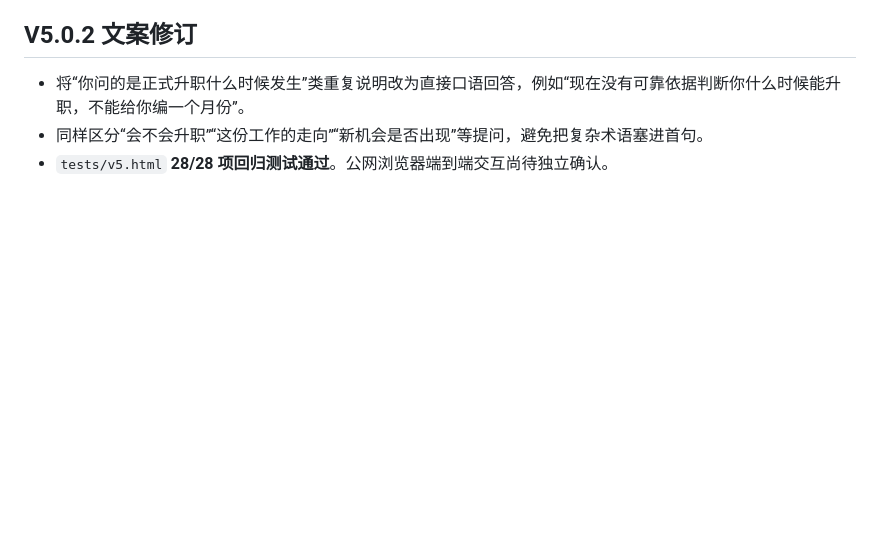
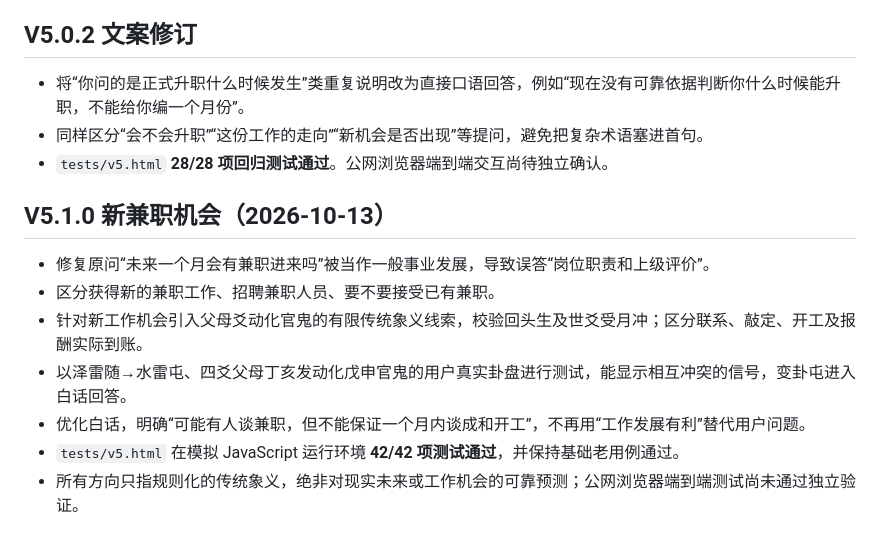
Before and after one commit to yanjieyuan080-alt/yiyao, a Markdown page: docs/V5-STATUS.md, the part around the change. Drawn GitHub-style; blank space fills up the shorter version.

Commit message:
docs: record V5.1 incoming side-job interpretation and 42 regression checks

```diff
--- a/docs/V5-STATUS.md
+++ b/docs/V5-STATUS.md
@@ -44,3 +44,12 @@
 - 将“你问的是正式升职什么时候发生”类重复说明改为直接口语回答，例如“现在没有可靠依据判断你什么时候能升职，不能给你编一个月份”。
 - 同样区分“会不会升职”“这份工作的走向”“新机会是否出现”等提问，避免把复杂术语塞进首句。
 - `tests/v5.html` **28/28 项回归测试通过**。公网浏览器端到端交互尚待独立确认。
+
+## V5.1.0 新兼职机会（2026-10-13）
+- 修复原问“未来一个月会有兼职进来吗”被当作一般事业发展，导致误答“岗位职责和上级评价”。
+- 区分获得新的兼职工作、招聘兼职人员、要不要接受已有兼职。
+- 针对新工作机会引入父母爻动化官鬼的有限传统象义线索，校验回头生及世爻受月冲；区分联系、敲定、开工及报酬实际到账。
+- 以泽雷随→水雷屯、四爻父母丁亥发动化戊申官鬼的用户真实卦盘进行测试，能显示相互冲突的信号，变卦屯进入白话回答。
+- 优化白话，明确“可能有人谈兼职，但不能保证一个月内谈成和开工”，不再用“工作发展有利”替代用户问题。
+- `tests/v5.html` 在模拟 JavaScript 运行环境 **42/42 项测试通过**，并保持基础老用例通过。
+- 所有方向只指规则化的传统象义，绝非对现实未来或工作机会的可靠预测；公网浏览器端到端测试尚未通过独立验证。
```
